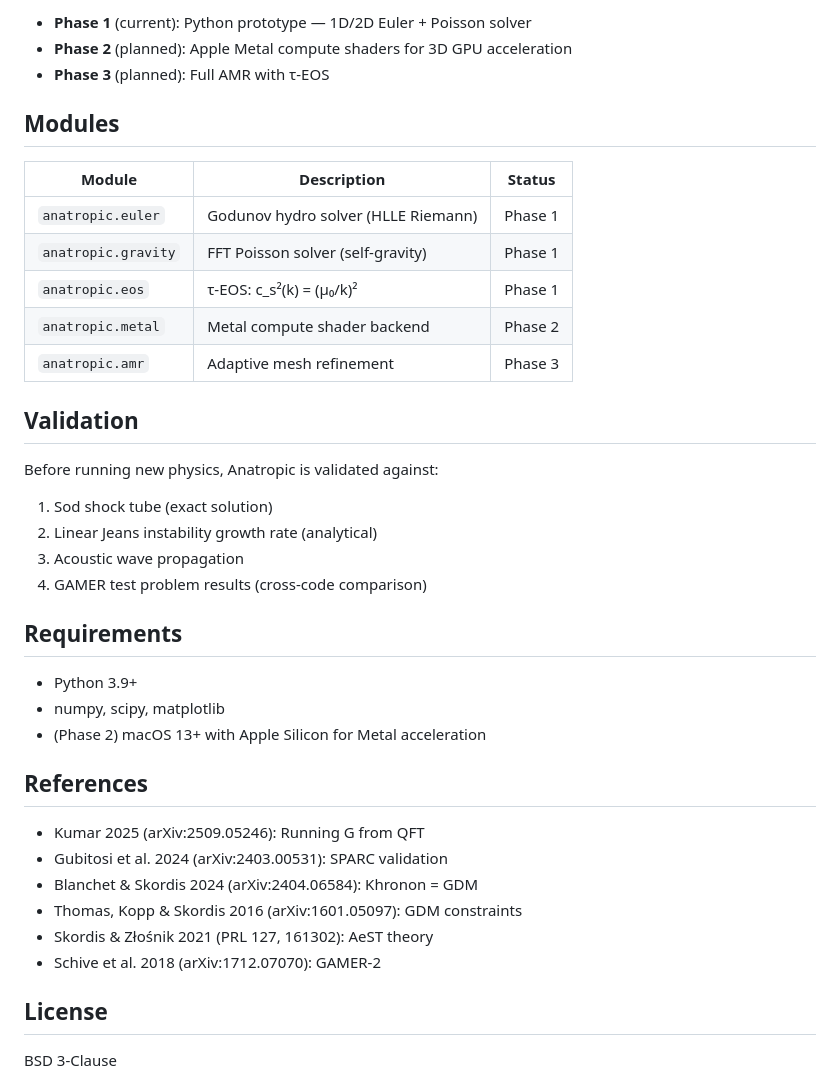
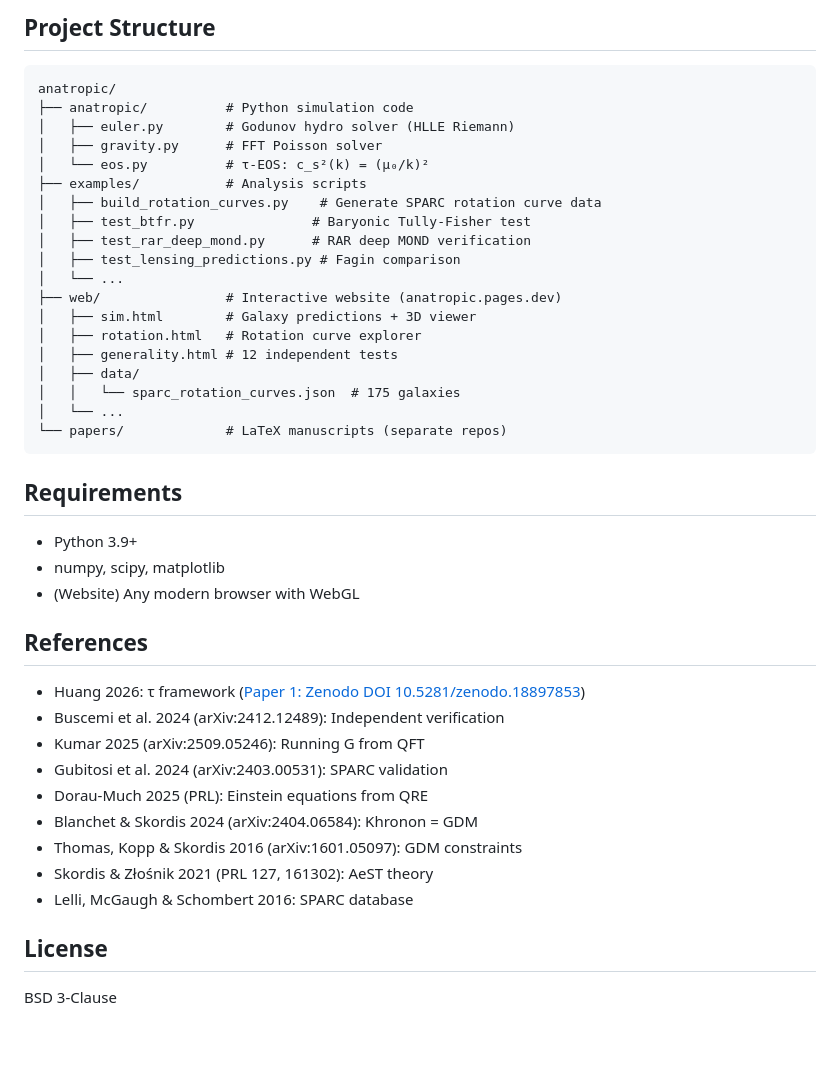
Before and after one commit to akaiHuang/anatropic, a Markdown page: README.md, the part around one of its changes. Rendered like a GitHub page; blank space fills up the shorter version.

````diff
--- a/README.md
+++ b/README.md
@@ -43,40 +60,45 @@ Three-panel WebGL comparison (volume ray marching + voxel rendering) of ψDM, Kh
 
-- **Phase 1** (current): Python prototype — 1D/2D Euler + Poisson solver
-- **Phase 2** (planned): Apple Metal compute shaders for 3D GPU acceleration
-- **Phase 3** (planned): Full AMR with τ-EOS
+## Project Structure
 
-## Modules
-
-| Module | Description | Status |
-|--------|-------------|--------|
-| `anatropic.euler` | Godunov hydro solver (HLLE Riemann) | Phase 1 |
-| `anatropic.gravity` | FFT Poisson solver (self-gravity) | Phase 1 |
-| `anatropic.eos` | τ-EOS: c_s²(k) = (μ₀/k)² | Phase 1 |
-| `anatropic.metal` | Metal compute shader backend | Phase 2 |
-| `anatropic.amr` | Adaptive mesh refinement | Phase 3 |
-
-## Validation
-
-Before running new physics, Anatropic is validated against:
-1. Sod shock tube (exact solution)
-2. Linear Jeans instability growth rate (analytical)
-3. Acoustic wave propagation
-4. GAMER test problem results (cross-code comparison)
+```
+anatropic/
+├── anatropic/          # Python simulation code
+│   ├── euler.py        # Godunov hydro solver (HLLE Riemann)
+│   ├── gravity.py      # FFT Poisson solver
+│   └── eos.py          # τ-EOS: c_s²(k) = (μ₀/k)²
+├── examples/           # Analysis scripts
+│   ├── build_rotation_curves.py    # Generate SPARC rotation curve data
+│   ├── test_btfr.py               # Baryonic Tully-Fisher test
+│   ├── test_rar_deep_mond.py      # RAR deep MOND verification
+│   ├── test_lensing_predictions.py # Fagin comparison
+│   └── ...
+├── web/                # Interactive website (anatropic.pages.dev)
+│   ├── sim.html        # Galaxy predictions + 3D viewer
+│   ├── rotation.html   # Rotation curve explorer
+│   ├── generality.html # 12 independent tests
+│   ├── data/
+│   │   └── sparc_rotation_curves.json  # 175 galaxies
+│   └── ...
+└── papers/             # LaTeX manuscripts (separate repos)
+```
 
 ## Requirements
 
 - Python 3.9+
 - numpy, scipy, matplotlib
-- (Phase 2) macOS 13+ with Apple Silicon for Metal acceleration
+- (Website) Any modern browser with WebGL
 
 ## References
 
+- Huang 2026: τ framework ([Paper 1: Zenodo DOI 10.5281/zenodo.18897853](https://doi.org/10.5281/zenodo.18897853))
+- Buscemi et al. 2024 (arXiv:2412.12489): Independent verification
 - Kumar 2025 (arXiv:2509.05246): Running G from QFT
 - Gubitosi et al. 2024 (arXiv:2403.00531): SPARC validation
+- Dorau-Much 2025 (PRL): Einstein equations from QRE
 - Blanchet & Skordis 2024 (arXiv:2404.06584): Khronon = GDM
 - Thomas, Kopp & Skordis 2016 (arXiv:1601.05097): GDM constraints
 - Skordis & Złośnik 2021 (PRL 127, 161302): AeST theory
-- Schive et al. 2018 (arXiv:1712.07070): GAMER-2
+- Lelli, McGaugh & Schombert 2016: SPARC database
 
 ## License
 
````
Also changed, not shown: other parts of README.md (+40 -23 lines).
